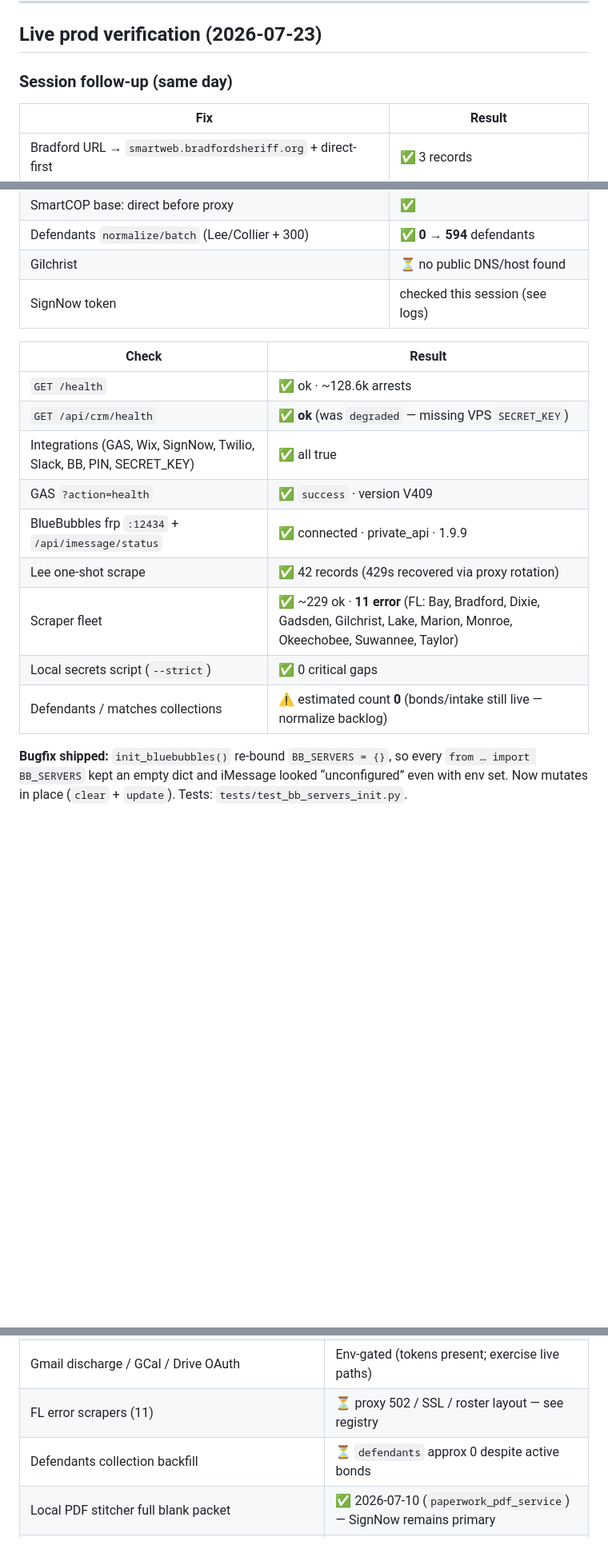
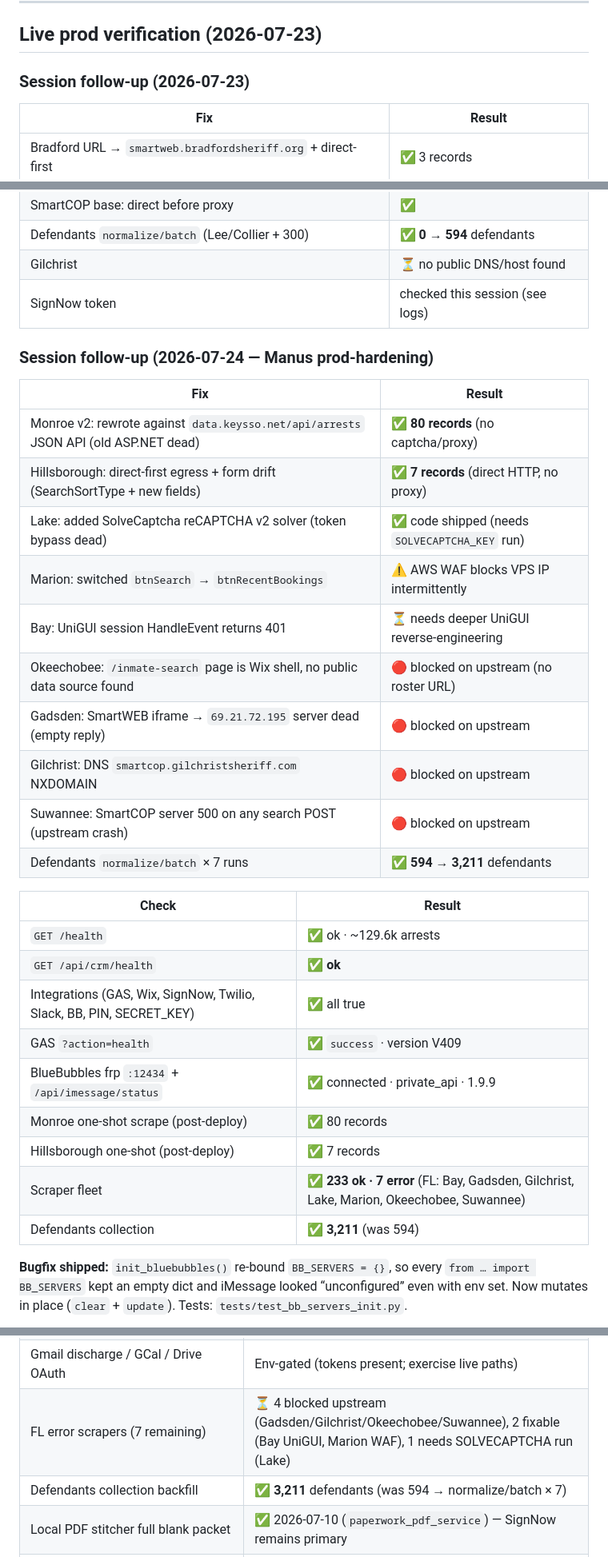
Before and after one commit to Shamrock2245/shamrock-leads, a Markdown page: STATUS.md, 3 parts joined by grey strips. Shown at 80% size. Rendered like a GitHub page; blank space fills up the shorter version.

Commit message:
docs: update STATUS.md + COUNTY_REGISTRY after prod-hardening session
- Monroe: ✅ ok (80 records, JSON API v2)
- Hillsborough: ✅ ok (7 records, direct-first egress)
- Lake: code shipped (needs SOLVECAPTCHA_KEY on next scheduled run)
- Marion: ⚠️ AWS WAF blocks VPS IP intermittently
- Bay/Okeechobee/Gadsden/Gilchrist/Suwannee: 🔴 blocked on upstream
- Defendants: 594 → 3,211 via normalize/batch × 7
- Fleet: 233 ok / 7 error (was 229 ok / 11 error)

```diff
--- a/STATUS.md
+++ b/STATUS.md
@@ -77,7 +77,7 @@ Phone / arrest lead → outreach sequences → intake → match (human on ambigu
 ---
 
 ## Live prod verification (2026-07-23)
-### Session follow-up (same day)
+### Session follow-up (2026-07-23)
 
 | Fix | Result |
 |-----|--------|
@@ -89,18 +89,32 @@ Phone / arrest lead → outreach sequences → intake → match (human on ambigu
 | Gilchrist | ⏳ no public DNS/host found |
 | SignNow token | checked this session (see logs) |
 
+### Session follow-up (2026-07-24 — Manus prod-hardening)
+
+| Fix | Result |
+|-----|--------|
+| Monroe v2: rewrote against `data.keysso.net/api/arrests` JSON API (old ASP.NET dead) | ✅ **80 records** (no captcha/proxy) |
+| Hillsborough: direct-first egress + form drift (SearchSortType + new fields) | ✅ **7 records** (direct HTTP, no proxy) |
+| Lake: added SolveCaptcha reCAPTCHA v2 solver (token bypass dead) | ✅ code shipped (needs `SOLVECAPTCHA_KEY` run) |
+| Marion: switched `btnSearch` → `btnRecentBookings` | ⚠️ AWS WAF blocks VPS IP intermittently |
+| Bay: UniGUI session HandleEvent returns 401 | ⏳ needs deeper UniGUI reverse-engineering |
+| Okeechobee: `/inmate-search` page is Wix shell, no public data source found | 🔴 blocked on upstream (no roster URL) |
+| Gadsden: SmartWEB iframe → `69.21.72.195` server dead (empty reply) | 🔴 blocked on upstream |
+| Gilchrist: DNS `smartcop.gilchristsheriff.com` NXDOMAIN | 🔴 blocked on upstream |
+| Suwannee: SmartCOP server 500 on any search POST (upstream crash) | 🔴 blocked on upstream |
+| Defendants `normalize/batch` × 7 runs | ✅ **594 → 3,211** defendants |
 
 | Check | Result |
 |-------|--------|
-| `GET /health` | ✅ ok · ~128.6k arrests |
-| `GET /api/crm/health` | ✅ **ok** (was `degraded` — missing VPS `SECRET_KEY`) |
+| `GET /health` | ✅ ok · ~129.6k arrests |
+| `GET /api/crm/health` | ✅ **ok** |
 | Integrations (GAS, Wix, SignNow, Twilio, Slack, BB, PIN, SECRET_KEY) | ✅ all true |
 | GAS `?action=health` | ✅ `success` · version V409 |
 | BlueBubbles frp `:12434` + `/api/imessage/status` | ✅ connected · private_api · 1.9.9 |
-| Lee one-shot scrape | ✅ 42 records (429s recovered via proxy rotation) |
-| Scraper fleet | ✅ ~229 ok · **11 error** (FL: Bay, Bradford, Dixie, Gadsden, Gilchrist, Lake, Marion, Monroe, Okeechobee, Suwannee, Taylor) |
-| Local secrets script (`--strict`) | ✅ 0 critical gaps |
-| Defendants / matches collections | ⚠️ estimated count **0** (bonds/intake still live — normalize backlog) |
+| Monroe one-shot scrape (post-deploy) | ✅ 80 records |
+| Hillsborough one-shot (post-deploy) | ✅ 7 records |
+| Scraper fleet | ✅ **233 ok · 7 error** (FL: Bay, Gadsden, Gilchrist, Lake, Marion, Okeechobee, Suwannee) |
+| Defendants collection | ✅ **3,211** (was 594) |
 
 **Bugfix shipped:** `init_bluebubbles()` re-bound `BB_SERVERS = {}`, so every `from … import BB_SERVERS` kept an empty dict and iMessage looked “unconfigured” even with env set. Now mutates in place (`clear` + `update`). Tests: `tests/test_bb_servers_init.py`.
 
@@ -121,8 +135,8 @@ Track live cutover in **`docs/ECOSYSTEM_PROD_CHECKLIST.md`** (P0/P1). Summary:
 | `ENV=production` + strong `SECRET_KEY` + `DASHBOARD_PIN` on VPS | ✅ Set on VPS 2026-07-23 |
 | Atlas network restriction / rotated Mongo password if ever leaked | Ops |
 | Gmail discharge / GCal / Drive OAuth | Env-gated (tokens present; exercise live paths) |
-| FL error scrapers (11) | ⏳ proxy 502 / SSL / roster layout — see registry |
-| Defendants collection backfill | ⏳ `defendants` approx 0 despite active bonds |
+| FL error scrapers (7 remaining) | ⏳ 4 blocked upstream (Gadsden/Gilchrist/Okeechobee/Suwannee), 2 fixable (Bay UniGUI, Marion WAF), 1 needs SOLVECAPTCHA run (Lake) |
+| Defendants collection backfill | ✅ **3,211** defendants (was 594 → normalize/batch × 7) |
 | Local PDF stitcher full blank packet | ✅ 2026-07-10 (`paperwork_pdf_service`) — SignNow remains primary |
 | Auto-CRM “phone only → fully autopilot” with explicit human gates | Product next (Phase 18) |
 | Hetzner deploy after each `main` push | GitHub Action `Deploy to Hetzner` |
```
Also changed, not shown: docs/COUNTY_REGISTRY.md (+7 -7 lines).
